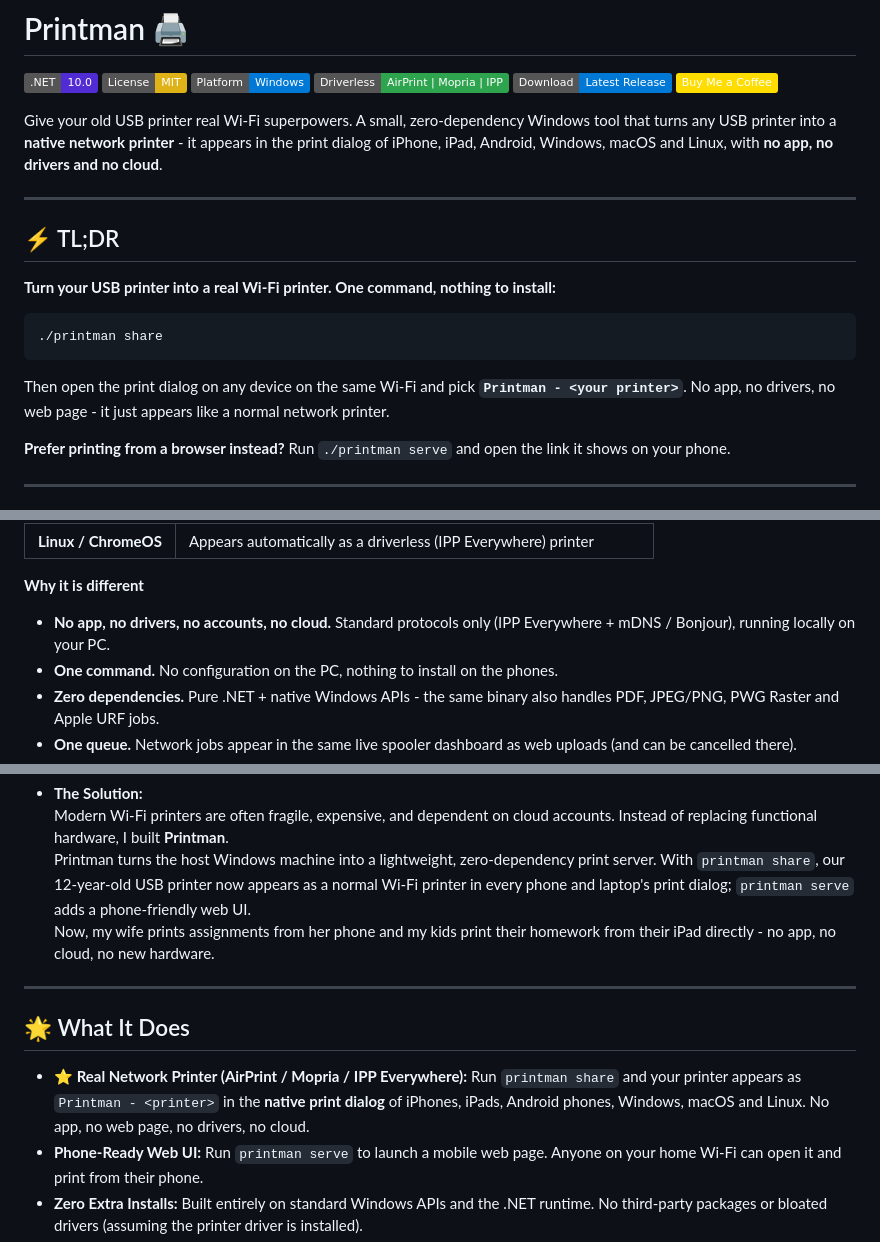
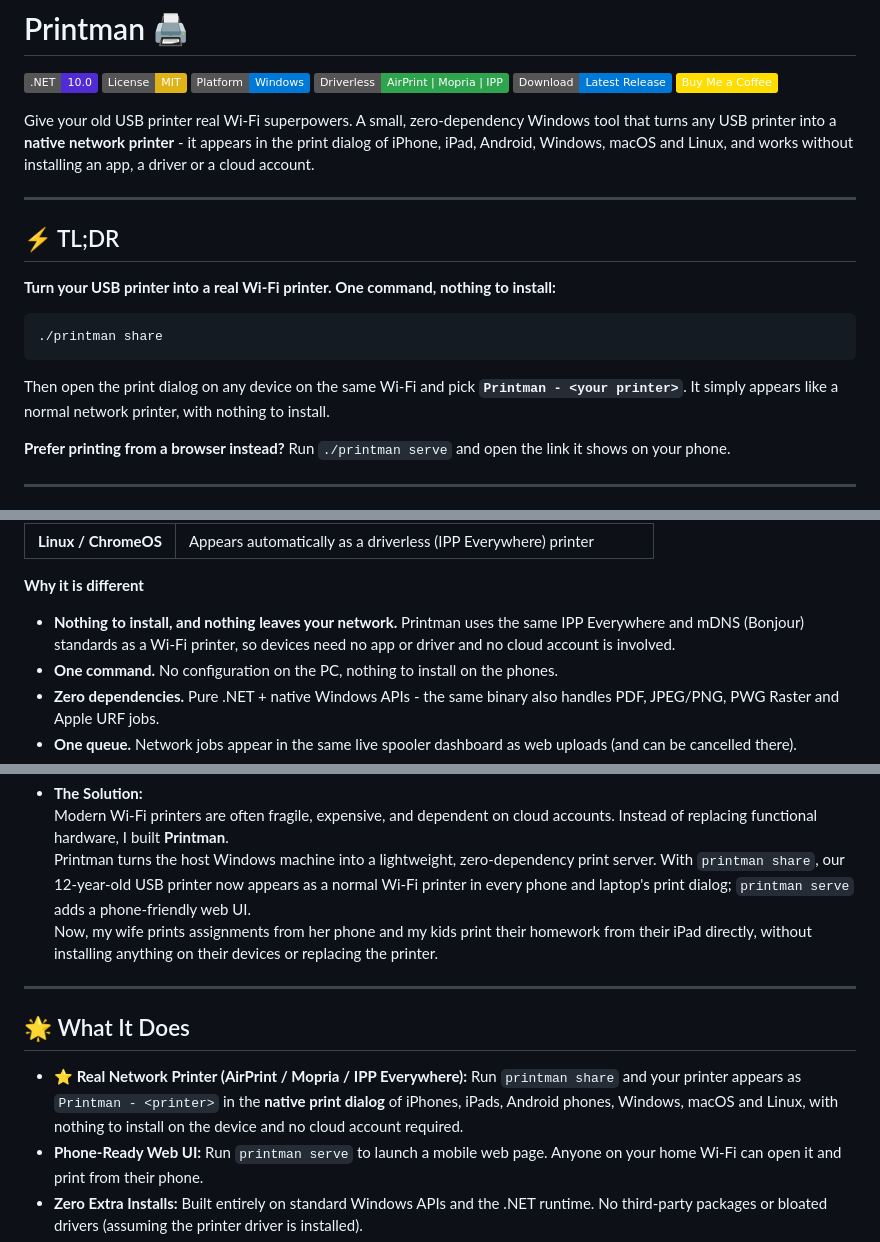
Before and after one commit to EslaMx7/printman, a Markdown page: README.md, 3 parts joined by grey strips. Rendered like a GitHub page; badges without logos.

Commit message:
docs(readme): replace staccato 'no app, no drivers...' phrasing with sentences

````diff
--- a/README.md
+++ b/README.md
@@ -7,7 +7,7 @@
 [![Download](https://img.shields.io/badge/Download-Latest%20Release-0078D6?logo=windows)](https://github.com/EslaMx7/printman/releases/latest)
 [![Buy Me a Coffee](https://img.shields.io/badge/Buy%20Me%20a%20Coffee-FFDD00?style=flat&logo=buy-me-a-coffee&logoColor=black)](https://buymeacoffee.com/eslamx7)
 
-Give your old USB printer real Wi-Fi superpowers. A small, zero-dependency Windows tool that turns any USB printer into a **native network printer** - it appears in the print dialog of iPhone, iPad, Android, Windows, macOS and Linux, with **no app, no drivers and no cloud**.
+Give your old USB printer real Wi-Fi superpowers. A small, zero-dependency Windows tool that turns any USB printer into a **native network printer** - it appears in the print dialog of iPhone, iPad, Android, Windows, macOS and Linux, and works without installing an app, a driver or a cloud account.
 
 ---
 
@@ -19,7 +19,7 @@ Give your old USB printer real Wi-Fi superpowers. A small, zero-dependency Windo
 ./printman share
 ```
 
-Then open the print dialog on any device on the same Wi-Fi and pick **`Printman - <your printer>`**. No app, no drivers, no web page - it just appears like a normal network printer.
+Then open the print dialog on any device on the same Wi-Fi and pick **`Printman - <your printer>`**. It simply appears like a normal network printer, with nothing to install.
 
 **Prefer printing from a browser instead?** Run `./printman serve` and open the link it shows on your phone.
 
@@ -54,7 +54,7 @@ printman.exe share --all                # share every installed printer
 
 **Why it is different**
 
-- **No app, no drivers, no accounts, no cloud.** Standard protocols only (IPP Everywhere + mDNS / Bonjour), running locally on your PC.
+- **Nothing to install, and nothing leaves your network.** Printman uses the same IPP Everywhere and mDNS (Bonjour) standards as a Wi-Fi printer, so devices need no app or driver and no cloud account is involved.
 - **One command.** No configuration on the PC, nothing to install on the phones.
 - **Zero dependencies.** Pure .NET + native Windows APIs - the same binary also handles PDF, JPEG/PNG, PWG Raster and Apple URF jobs.
 - **One queue.** Network jobs appear in the same live spooler dashboard as web uploads (and can be cancelled there).
@@ -94,13 +94,13 @@ printman.exe share --all                # share every installed printer
 * **The Solution:**
   Modern Wi-Fi printers are often fragile, expensive, and dependent on cloud accounts. Instead of replacing functional hardware, I built **Printman**.
   Printman turns the host Windows machine into a lightweight, zero-dependency print server. With `printman share`, our 12-year-old USB printer now appears as a normal Wi-Fi printer in every phone and laptop's print dialog; `printman serve` adds a phone-friendly web UI.
-  Now, my wife prints assignments from her phone and my kids print their homework from their iPad directly - no app, no cloud, no new hardware.
+  Now, my wife prints assignments from her phone and my kids print their homework from their iPad directly, without installing anything on their devices or replacing the printer.
 
 ---
 
 ## 🌟 What It Does
 
-- **⭐ Real Network Printer (AirPrint / Mopria / IPP Everywhere):** Run `printman share` and your printer appears as `Printman - <printer>` in the **native print dialog** of iPhones, iPads, Android phones, Windows, macOS and Linux. No app, no web page, no drivers, no cloud.
+- **⭐ Real Network Printer (AirPrint / Mopria / IPP Everywhere):** Run `printman share` and your printer appears as `Printman - <printer>` in the **native print dialog** of iPhones, iPads, Android phones, Windows, macOS and Linux, with nothing to install on the device and no cloud account required.
 - **Phone-Ready Web UI:** Run `printman serve` to launch a mobile web page. Anyone on your home Wi-Fi can open it and print from their phone.
 - **Zero Extra Installs:** Built entirely on standard Windows APIs and the .NET runtime. No third-party packages or bloated drivers (assuming the printer driver is installed).
 - **Prints Common Formats:** Handles PDF documents, images (`.png`, `.jpg`, `.bmp`), and plain text or code files (`.txt`, `.csv`, `.md`, `.json`).
````
Also changed, not shown: other parts of README.md (+1 -1 lines).
